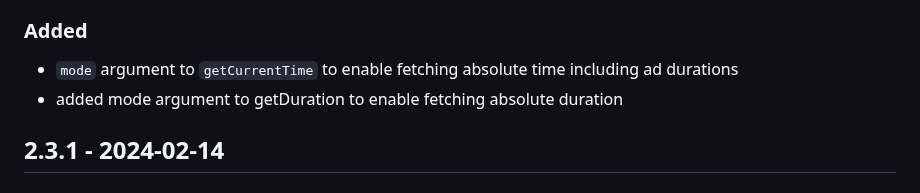
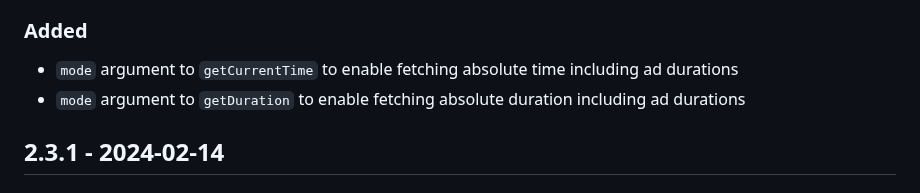
Before and after one commit to bitmovin/bitmovin-player-web-integrations-yospace, a Markdown page: CHANGELOG.md, the part around the change. GitHub-like rendering.

Commit message:
Update CHANGELOG.md
Co-authored-by: Daniel Weinberger <dweinber@users.noreply.github.com>

```diff
--- a/CHANGELOG.md
+++ b/CHANGELOG.md
@@ -14,7 +14,7 @@ and this project adheres to [Semantic Versioning](http://semver.org/).
 ### Added
 
 - `mode` argument to `getCurrentTime` to enable fetching absolute time including ad durations
-- added mode argument to getDuration to enable fetching absolute duration
+- `mode` argument to `getDuration` to enable fetching absolute duration including ad durations
 
 ## 2.3.1 - 2024-02-14
 
```
